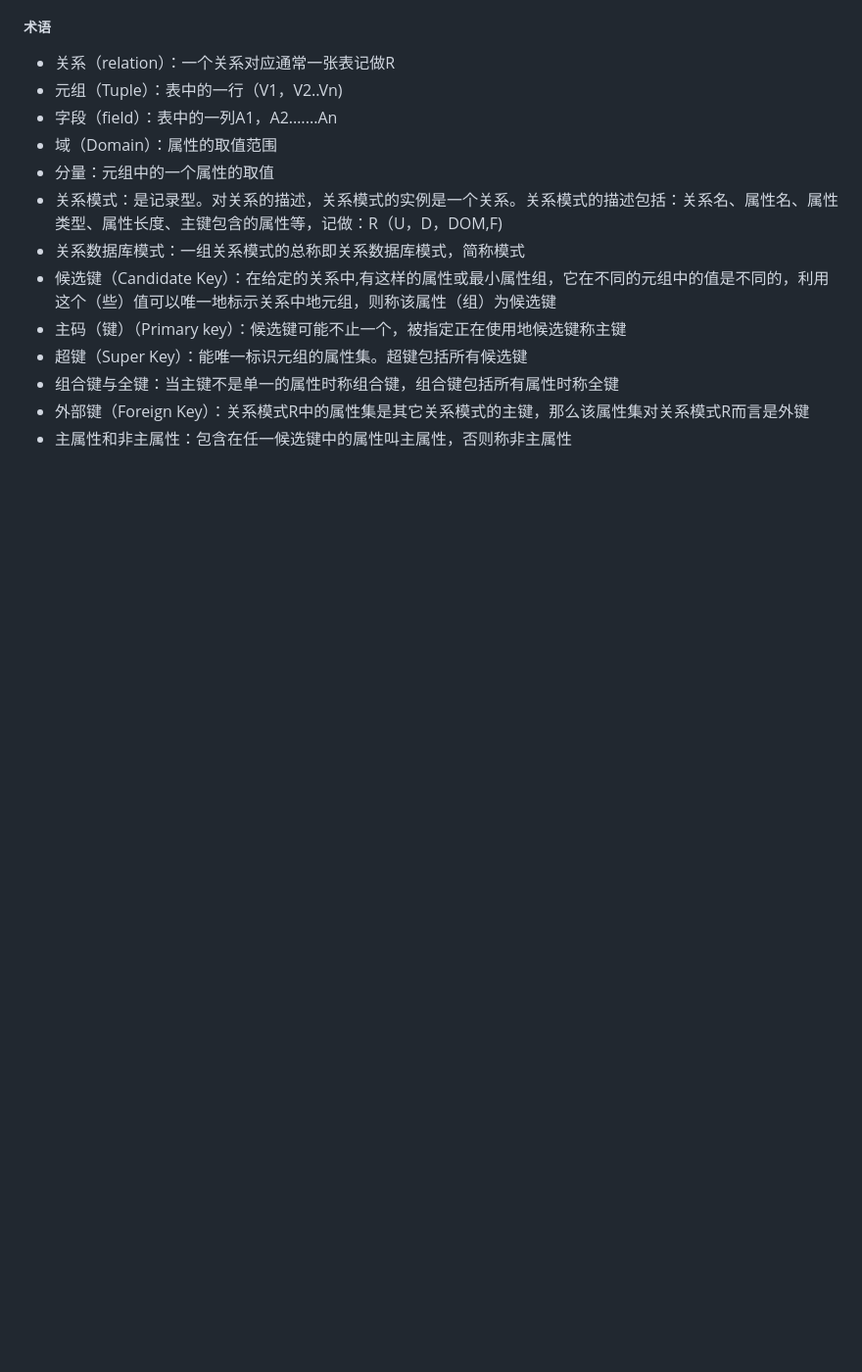
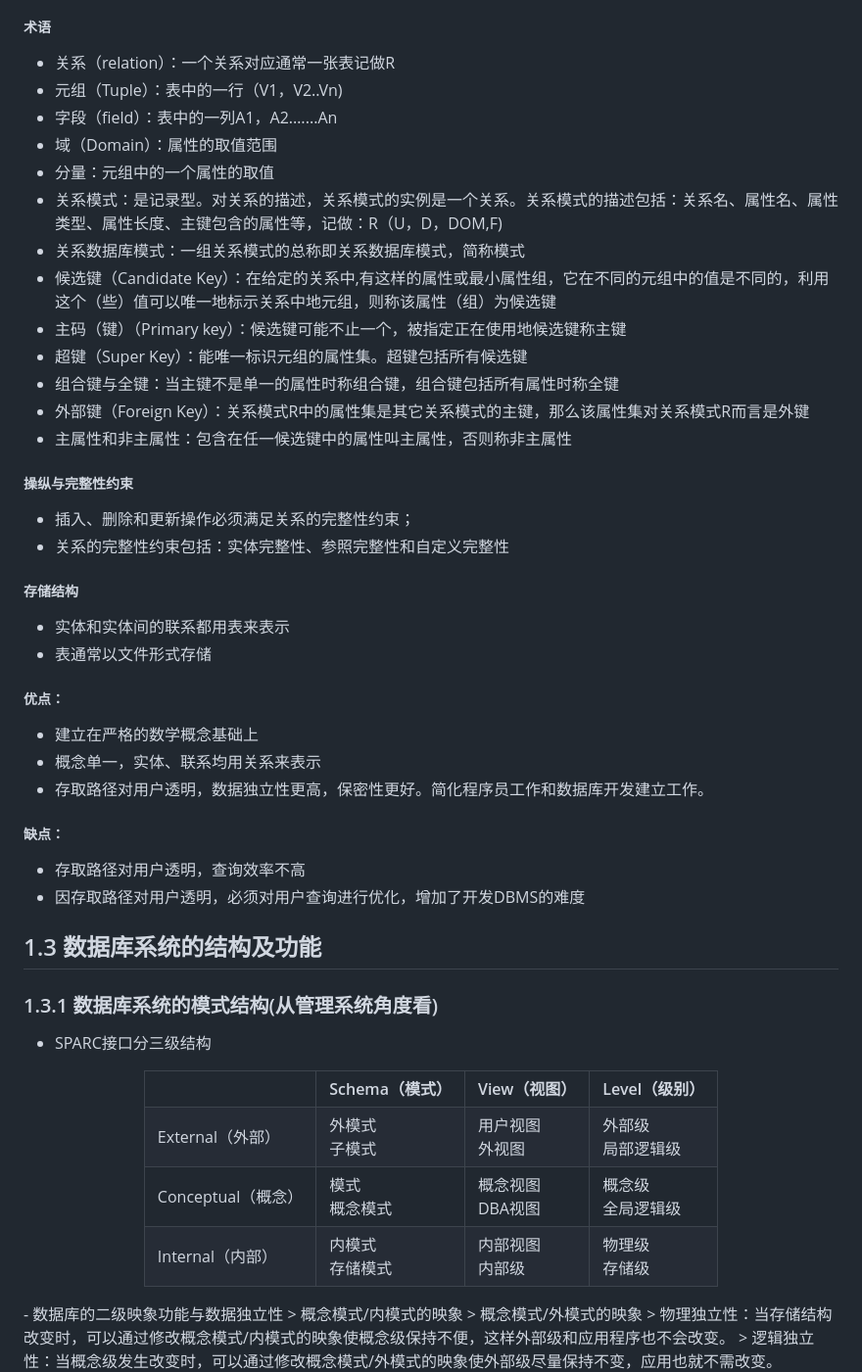
Before and after one commit to forget-eve/Database-Basics, a Markdown page: README.md, the part around one of its changes. Shown at 98% size. Drawn GitHub-style; blank space fills up the shorter version.

```diff
--- a/README.md
+++ b/README.md
@@ -327,3 +327,59 @@ M ---|1| O(参考书)
 - 组合键与全键：当主键不是单一的属性时称组合键，组合键包括所有属性时称全键
 - 外部键（Foreign Key）：关系模式R中的属性集是其它关系模式的主键，那么该属性集对关系模式R而言是外键
 - 主属性和非主属性：包含在任一候选键中的属性叫主属性，否则称非主属性
+
+##### 操纵与完整性约束
+- 插入、删除和更新操作必须满足关系的完整性约束；
+- 关系的完整性约束包括：实体完整性、参照完整性和自定义完整性
+
+##### 存储结构
+- 实体和实体间的联系都用表来表示
+- 表通常以文件形式存储
+
+##### 优点：
+- 建立在严格的数学概念基础上
+- 概念单一，实体、联系均用关系来表示
+- 存取路径对用户透明，数据独立性更高，保密性更好。简化程序员工作和数据库开发建立工作。
+
+##### 缺点：
+- 存取路径对用户透明，查询效率不高
+- 因存取路径对用户透明，必须对用户查询进行优化，增加了开发DBMS的难度
+
+## 1.3 数据库系统的结构及功能
+### 1.3.1 数据库系统的模式结构(从管理系统角度看)
+- SPARC接口分三级结构
+
+<div align="center">
+  <table>
+  <tr>
+    <th></th>
+    <th>Schema（模式）</th>
+    <th>View（视图）</th>
+    <th>Level（级别）</th>
+  </tr>
+  <tr>
+    <td>External（外部）</td>
+    <td>外模式<br>子模式</td>
+    <td>用户视图<br>外视图</td>
+    <td>外部级<br>局部逻辑级</td>
+  </tr>
+  <tr>
+    <td>Conceptual（概念）</td>
+    <td>模式<br>概念模式</td>
+    <td>概念视图<br>DBA视图</td>
+    <td>概念级<br>全局逻辑级</td>
+  </tr>
+  <tr>
+    <td>Internal（内部）</td>
+    <td>内模式<br>存储模式</td>
+    <td>内部视图<br>内部级</td>
+    <td>物理级<br>存储级</td>
+  </tr>
+</table>
+</div>
+- 数据库的二级映象功能与数据独立性
+  > 概念模式/内模式的映象
+  > 概念模式/外模式的映象
+  > 物理独立性：当存储结构改变时，可以通过修改概念模式/内模式的映象使概念级保持不便，这样外部级和应用程序也不会改变。
+  > 逻辑独立性：当概念级发生改变时，可以通过修改概念模式/外模式的映象使外部级尽量保持不变，应用也就不需改变。
+
```
Also changed, not shown: other parts of README.md (+81 -0 lines).
